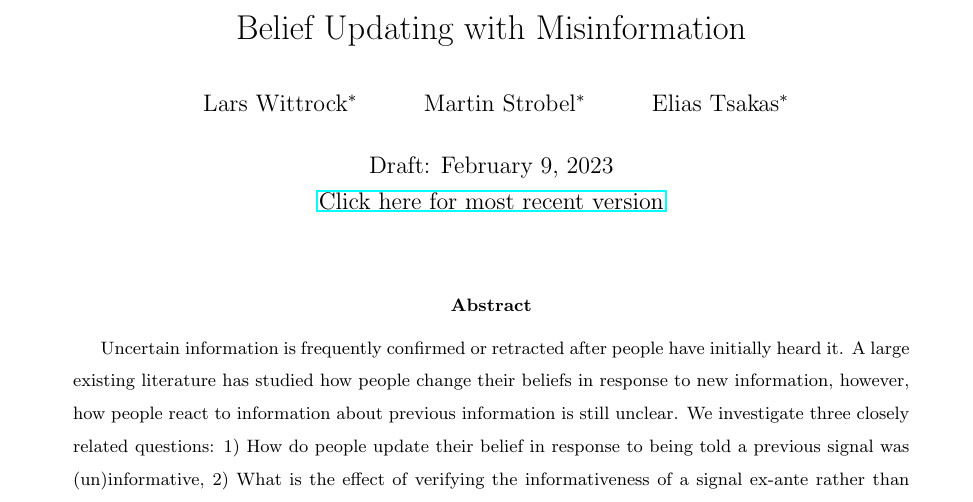
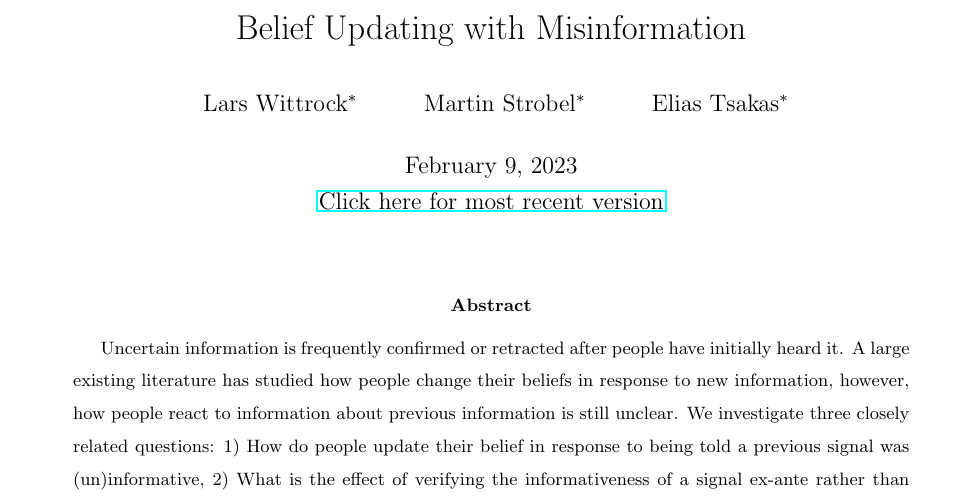
Before and after one commit to lwittrock/UpdatingMisinformation, a LaTeX paper (main.tex): part of page 1 of 52, cut so that both start at the same text. Compiled offline with pdfLaTeX.

Commit message:
update cover page

```diff
--- a/main.tex
+++ b/main.tex
@@ -50,7 +50,7 @@
 \and Martin Strobel\samethanks[1]
 \and Elias Tsakas\samethanks[1]}
 
-\date{Draft: \today
+\date{\today
 \\
 \href{http://www.larswittrock.eu/UpdatingMisinformation/UpdatingMisinformation.pdf}{Click here for most recent version}}
 
```
